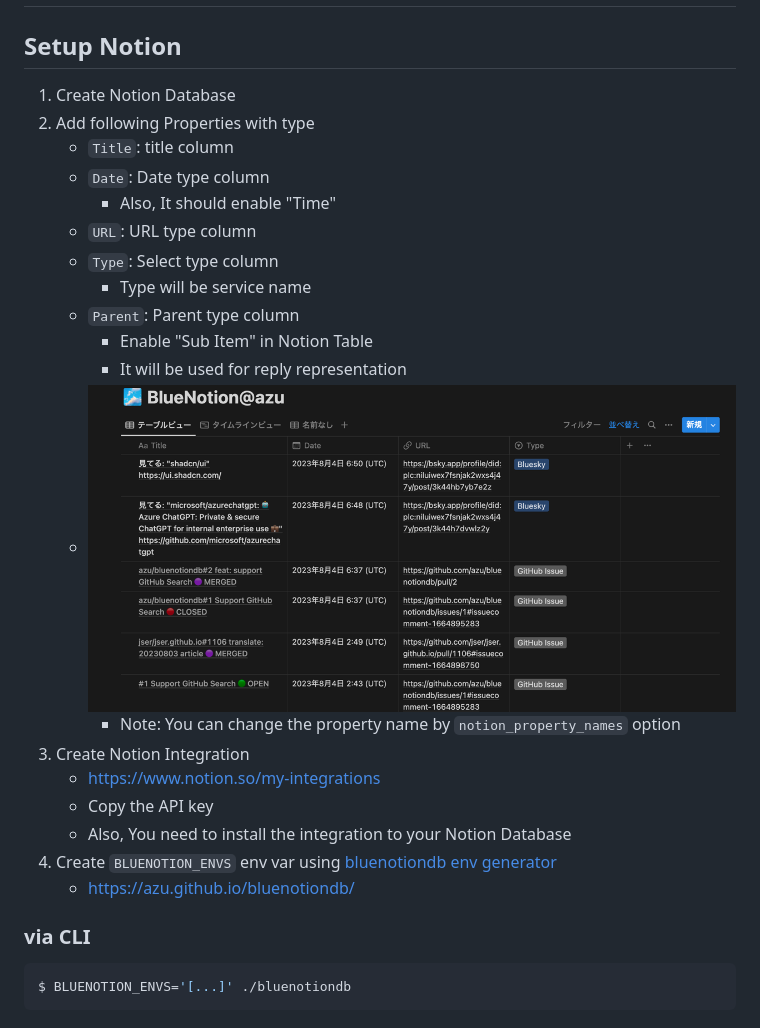
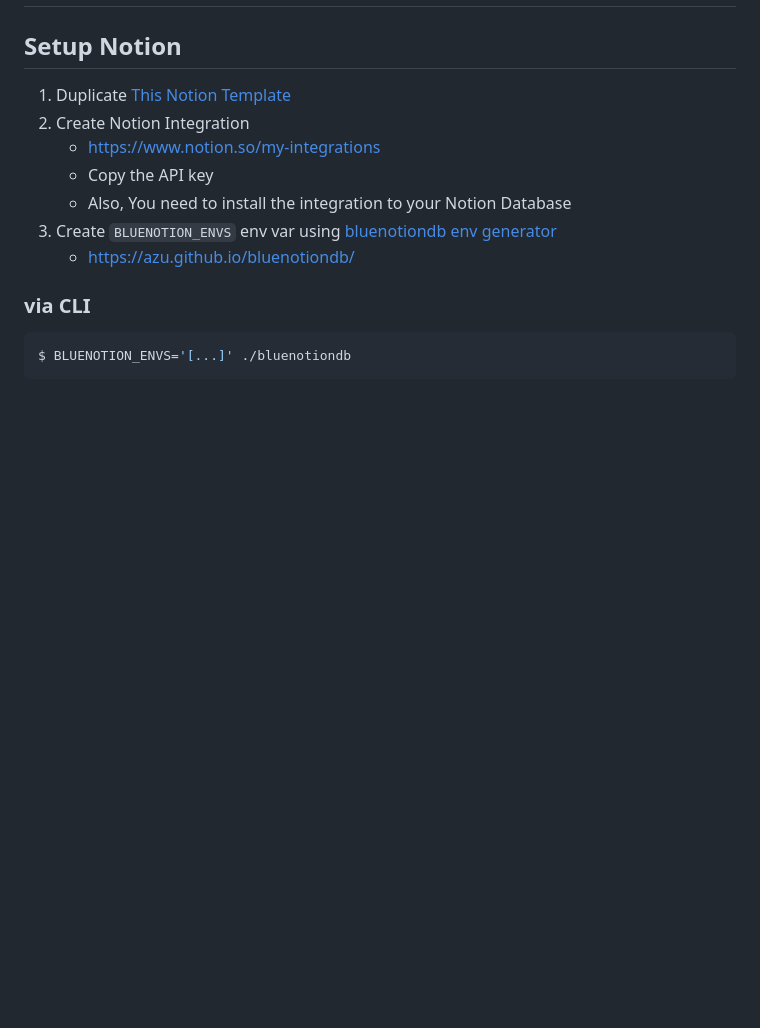
Before and after one commit to azu/bluenotiondb, a Markdown page: README.md, the part around the change. Drawn GitHub-style; blank space fills up the shorter version.

Commit message:
Update README.md
fix https://github.com/azu/bluenotiondb/issues/13

```diff
--- a/README.md
+++ b/README.md
@@ -29,24 +29,12 @@ I want to create sync DB for Bluesky or Twitter etc...
 
 ## Setup Notion
 
-1. Create Notion Database
-2. Add following Properties with type
-    - `Title`: title column
-    - `Date`: Date type column
-        - Also, It should enable "Time"
-    - `URL`: URL type column
-    - `Type`: Select type column
-      - Type will be service name
-    - `Parent`: Parent type column
-      - Enable "Sub Item" in Notion Table
-      - It will be used for reply representation
-    - ![img.png](docs/img.png)
-      - Note: You can change the property name by `notion_property_names` option
-3. Create Notion Integration
+1. Duplicate [This Notion Template](https://efcl.notion.site/Demo-Bluenotion-0f9885a393874c2aa7a4765ff5ddf0be)
+2. Create Notion Integration
     - <https://www.notion.so/my-integrations>
     - Copy the API key
     - Also, You need to install the integration to your Notion Database
-4. Create `BLUENOTION_ENVS` env var using [bluenotiondb env generator](https://azu.github.io/bluenotiondb/)
+3. Create `BLUENOTION_ENVS` env var using [bluenotiondb env generator](https://azu.github.io/bluenotiondb/)
     - <https://azu.github.io/bluenotiondb/>
 
 ### via CLI
```
